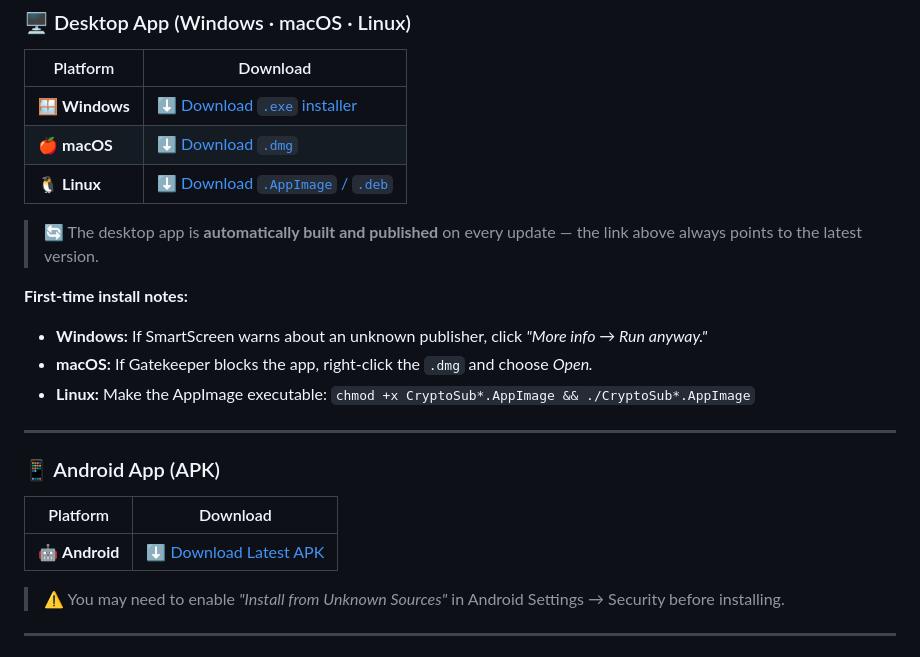
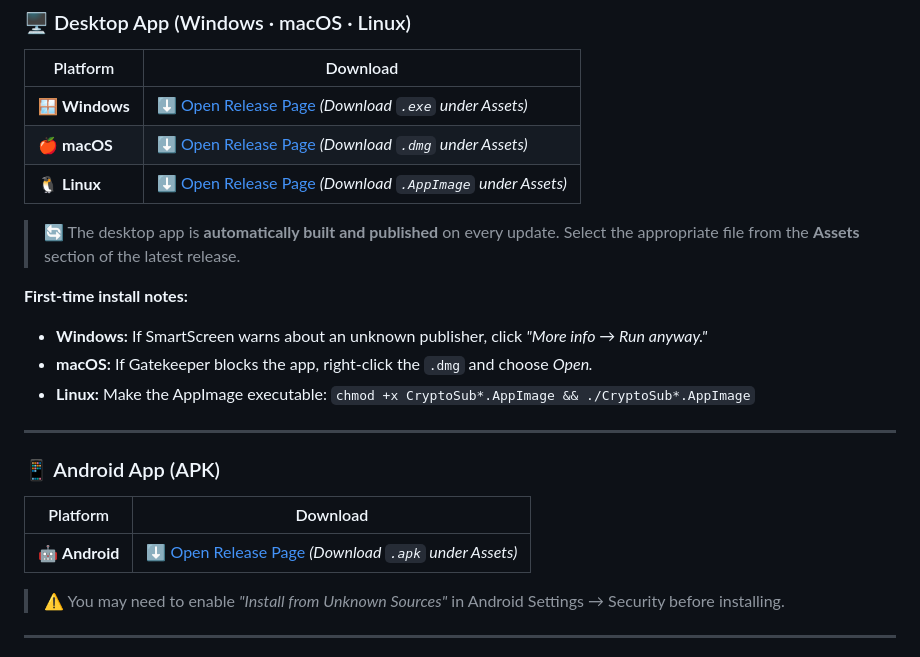
Before and after one commit to aggelosflampouris-byte/CryptoSub, a Markdown page: README.md, the part around the change. Drawn GitHub-style.

Commit message:
Clarify download links in README to prevent APK confusion

```diff
--- a/README.md
+++ b/README.md
@@ -11,11 +11,11 @@
 
 | Platform | Download |
 |---|---|
-| 🪟 **Windows** | [⬇️ Download `.exe` installer](https://github.com/aggelosflampouris-byte/CryptoSub/releases/latest) |
-| 🍎 **macOS** | [⬇️ Download `.dmg`](https://github.com/aggelosflampouris-byte/CryptoSub/releases/latest) |
-| 🐧 **Linux** | [⬇️ Download `.AppImage` / `.deb`](https://github.com/aggelosflampouris-byte/CryptoSub/releases/latest) |
+| 🪟 **Windows** | [⬇️ Open Release Page](https://github.com/aggelosflampouris-byte/CryptoSub/releases/latest) *(Download `.exe` under Assets)* |
+| 🍎 **macOS** | [⬇️ Open Release Page](https://github.com/aggelosflampouris-byte/CryptoSub/releases/latest) *(Download `.dmg` under Assets)* |
+| 🐧 **Linux** | [⬇️ Open Release Page](https://github.com/aggelosflampouris-byte/CryptoSub/releases/latest) *(Download `.AppImage` under Assets)* |
 
-> 🔄 The desktop app is **automatically built and published** on every update — the link above always points to the latest version.
+> 🔄 The desktop app is **automatically built and published** on every update. Select the appropriate file from the **Assets** section of the latest release.
 
 **First-time install notes:**
 - **Windows:** If SmartScreen warns about an unknown publisher, click *"More info → Run anyway."*
@@ -28,7 +28,7 @@
 
 | Platform | Download |
 |---|---|
-| 🤖 **Android** | [⬇️ Download Latest APK](https://github.com/aggelosflampouris-byte/CryptoSub/releases/latest) |
+| 🤖 **Android** | [⬇️ Open Release Page](https://github.com/aggelosflampouris-byte/CryptoSub/releases/latest) *(Download `.apk` under Assets)* |
 
 > ⚠️ You may need to enable *"Install from Unknown Sources"* in Android Settings → Security before installing.
 
```
